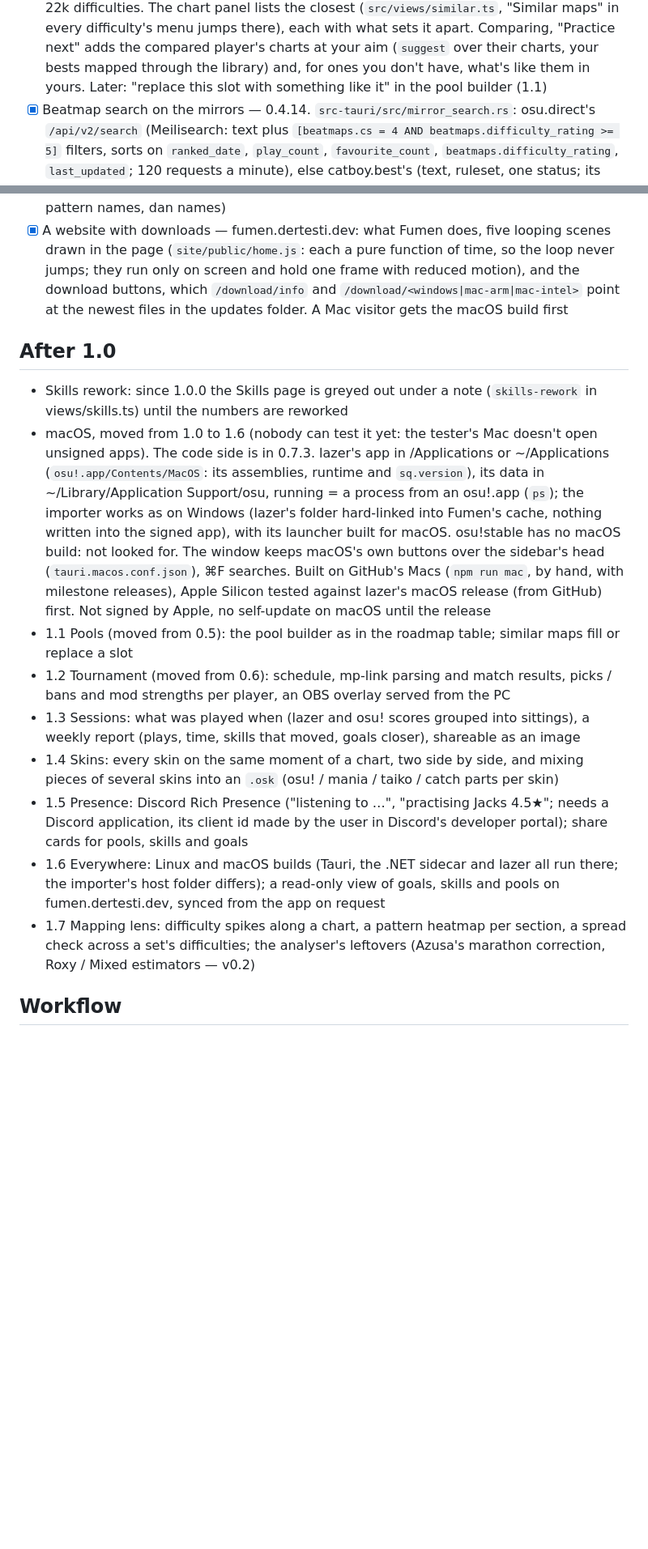
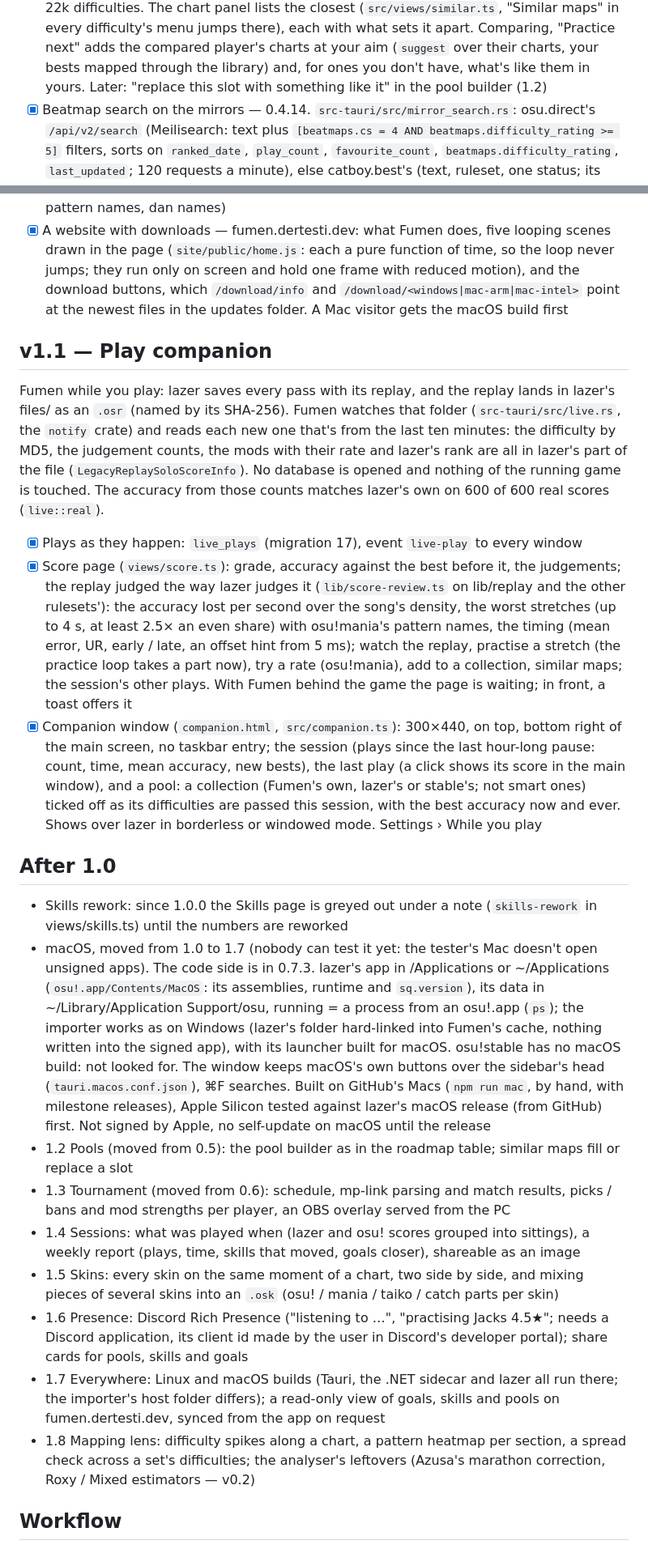
Before and after one commit to EpicSpieler/fumen, a Markdown page: docs/PLAN.md, 2 parts joined by grey strips. Shown at 81% size. Drawn GitHub-style; blank space fills up the shorter version.

```diff
--- a/docs/PLAN.md
+++ b/docs/PLAN.md
@@ -285,7 +286,7 @@ sections below is the order of the work.
       every difficulty's menu jumps there), each with what sets it apart. Comparing, "Practice
       next" adds the compared player's charts at your aim (`suggest` over their charts, your
       bests mapped through the library) and, for ones you don't have, what's like them in yours.
-      Later: "replace this slot with something like it" in the pool builder (1.1)
+      Later: "replace this slot with something like it" in the pool builder (1.2)
 - [x] Beatmap search on the mirrors — 0.4.14. `src-tauri/src/mirror_search.rs`: osu.direct's
       `/api/v2/search` (Meilisearch: text plus `[beatmaps.cs = 4 AND beatmaps.difficulty_rating
       >= 5]` filters, sorts on `ranked_date`, `play_count`, `favourite_count`,
@@ -460,11 +461,35 @@ sections below is the order of the work.
       `/download/info` and `/download/<windows|mac-arm|mac-intel>` point at the newest files in the
       updates folder. A Mac visitor gets the macOS build first
 
+## v1.1 — Play companion
+
+Fumen while you play: lazer saves every pass with its replay, and the replay lands in lazer's
+files/ as an `.osr` (named by its SHA-256). Fumen watches that folder (`src-tauri/src/live.rs`, the
+`notify` crate) and reads each new one that's from the last ten minutes: the difficulty by MD5, the
+judgement counts, the mods with their rate and lazer's rank are all in lazer's part of the file
+(`LegacyReplaySoloScoreInfo`). No database is opened and nothing of the running game is touched.
+The accuracy from those counts matches lazer's own on 600 of 600 real scores (`live::real`).
+
+- [x] Plays as they happen: `live_plays` (migration 17), event `live-play` to every window
+- [x] Score page (`views/score.ts`): grade, accuracy against the best before it, the judgements;
+      the replay judged the way lazer judges it (`lib/score-review.ts` on lib/replay and the other
+      rulesets'): the accuracy lost per second over the song's density, the worst stretches (up to
+      4 s, at least 2.5× an even share) with osu!mania's pattern names, the timing (mean error, UR,
+      early / late, an offset hint from 5 ms); watch the replay, practise a stretch (the practice
+      loop takes a part now), try a rate (osu!mania), add to a collection, similar maps; the session's
+      other plays. With Fumen behind the game the page is waiting; in front, a toast offers it
+- [x] Companion window (`companion.html`, `src/companion.ts`): 300×440, on top, bottom right of the
+      main screen, no taskbar entry; the session (plays since the last hour-long pause: count,
+      time, mean accuracy, new bests), the last play (a click shows its score in the main window),
+      and a pool: a collection (Fumen's own, lazer's or stable's; not smart ones) ticked off as its
+      difficulties are passed this session, with the best accuracy now and ever. Shows over lazer
+      in borderless or windowed mode. Settings › While you play
+
 ## After 1.0
 
 - Skills rework: since 1.0.0 the Skills page is greyed out under a note (`skills-rework` in
   views/skills.ts) until the numbers are reworked
-- macOS, moved from 1.0 to 1.6 (nobody can test it yet: the tester's Mac doesn't open unsigned apps).
+- macOS, moved from 1.0 to 1.7 (nobody can test it yet: the tester's Mac doesn't open unsigned apps).
   The code side is in 0.7.3. lazer's app in /Applications or ~/Applications
   (`osu!.app/Contents/MacOS`: its assemblies, runtime and `sq.version`), its data in
   ~/Library/Application Support/osu, running = a process from an osu!.app (`ps`); the importer works
@@ -474,21 +499,21 @@ sections below is the order of the work.
   GitHub's Macs (`npm run mac`, by hand, with milestone releases), Apple
   Silicon tested against lazer's macOS release (from GitHub) first. Not signed by Apple, no
   self-update on macOS until the release
-- 1.1 Pools (moved from 0.5): the pool builder as in the roadmap table; similar maps fill or replace
+- 1.2 Pools (moved from 0.5): the pool builder as in the roadmap table; similar maps fill or replace
   a slot
-- 1.2 Tournament (moved from 0.6): schedule, mp-link parsing and match results, picks / bans and
+- 1.3 Tournament (moved from 0.6): schedule, mp-link parsing and match results, picks / bans and
   mod strengths per player, an OBS overlay served from the PC
-- 1.3 Sessions: what was played when (lazer and osu! scores grouped into sittings), a weekly
+- 1.4 Sessions: what was played when (lazer and osu! scores grouped into sittings), a weekly
   report (plays, time, skills that moved, goals closer), shareable as an image
-- 1.4 Skins: every skin on the same moment of a chart, two side by side, and mixing pieces of
+- 1.5 Skins: every skin on the same moment of a chart, two side by side, and mixing pieces of
   several skins into an `.osk` (osu! / mania / taiko / catch parts per skin)
-- 1.5 Presence: Discord Rich Presence ("listening to …", "practising Jacks 4.5★"; needs a Discord
+- 1.6 Presence: Discord Rich Presence ("listening to …", "practising Jacks 4.5★"; needs a Discord
   application, its client id made by the user in Discord's developer portal); share cards for
   pools, skills and goals
-- 1.6 Everywhere: Linux and macOS builds (Tauri, the .NET sidecar and lazer all run there; the
+- 1.7 Everywhere: Linux and macOS builds (Tauri, the .NET sidecar and lazer all run there; the
   importer's host folder differs); a read-only view of goals, skills and pools on
   fumen.dertesti.dev, synced from the app on request
-- 1.7 Mapping lens: difficulty spikes along a chart, a pattern heatmap per section, a spread check
+- 1.8 Mapping lens: difficulty spikes along a chart, a pattern heatmap per section, a spread check
   across a set's difficulties; the analyser's leftovers (Azusa's marathon correction, Roxy /
   Mixed estimators — v0.2)
 
```
Also changed, not shown: other parts of docs/PLAN.md (+10 -9 lines), README.md (+15 -1 lines).
